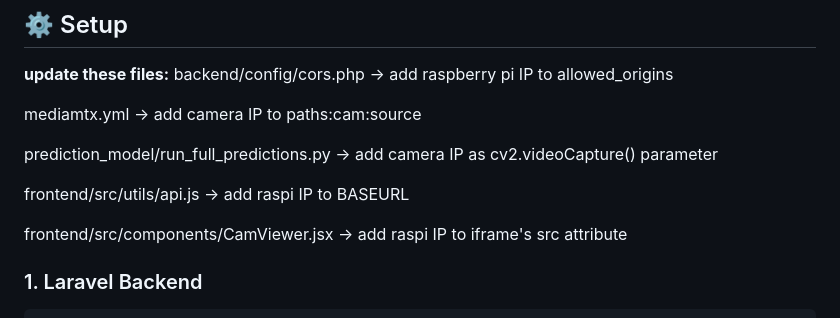
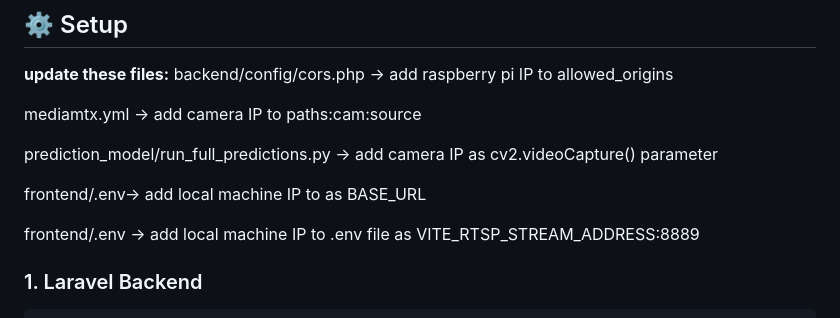
Before and after one commit to menxio/RoadSense-system, a Markdown page: README.md, the part around the change. Drawn GitHub-style.

Commit message:
[chore] updated readme

````diff
--- a/README.md
+++ b/README.md
@@ -39,9 +39,9 @@ mediamtx.yml -> add camera IP to paths:cam:source
 
 prediction_model/run_full_predictions.py -> add camera IP as cv2.videoCapture() parameter
 
-frontend/src/utils/api.js -> add raspi IP to BASEURL
+frontend/.env-> add local machine IP to as BASE_URL
 
-frontend/src/components/CamViewer.jsx -> add raspi IP to iframe's src attribute
+frontend/.env -> add local machine IP to .env file as VITE_RTSP_STREAM_ADDRESS:8889
 ### 1. Laravel Backend
 ```bash
 cd backend
````
